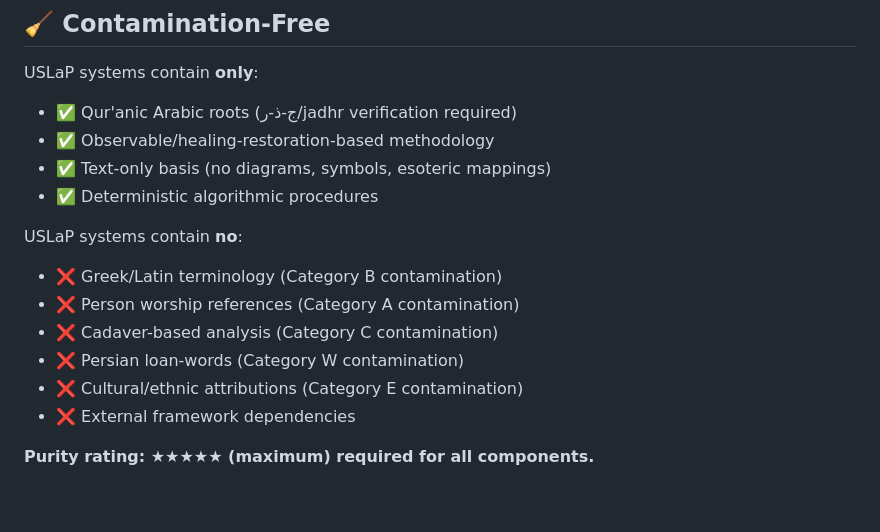
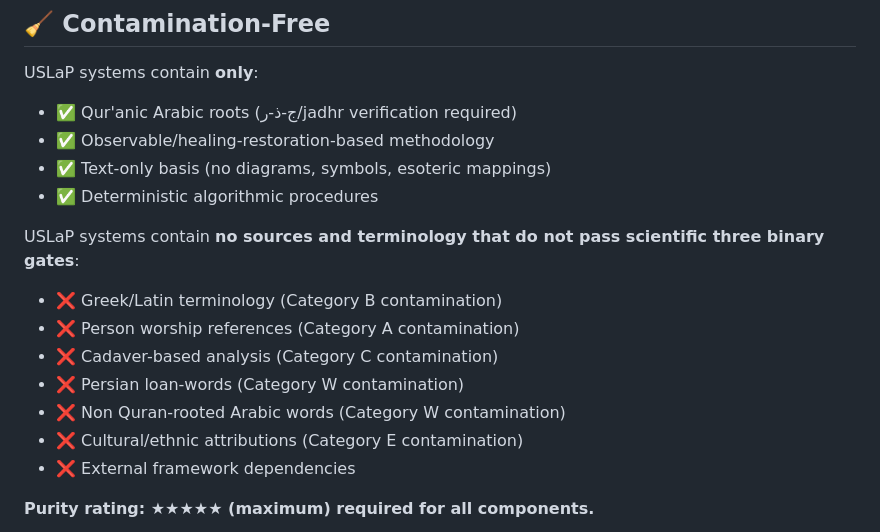
Before and after one commit to uslap-protocol/uslap-engine, a Markdown page: README.md, the part around the change. GitHub-like rendering; blank space fills up the shorter version.

```diff
--- a/README.md
+++ b/README.md
@@ -117,11 +117,12 @@ USLaP systems contain **only**:
 * ✅ Text-only basis (no diagrams, symbols, esoteric mappings)
 * ✅ Deterministic algorithmic procedures
 
-USLaP systems contain **no**:
+USLaP systems contain **no sources and terminology that do not pass scientific three binary gates**:
 * ❌ Greek/Latin terminology (Category B contamination)
 * ❌ Person worship references (Category A contamination)
 * ❌ Cadaver-based analysis (Category C contamination)
 * ❌ Persian loan-words (Category W contamination)
+* ❌ Non Quran-rooted Arabic words (Category W contamination)
 * ❌ Cultural/ethnic attributions (Category E contamination)
 * ❌ External framework dependencies
 
```
